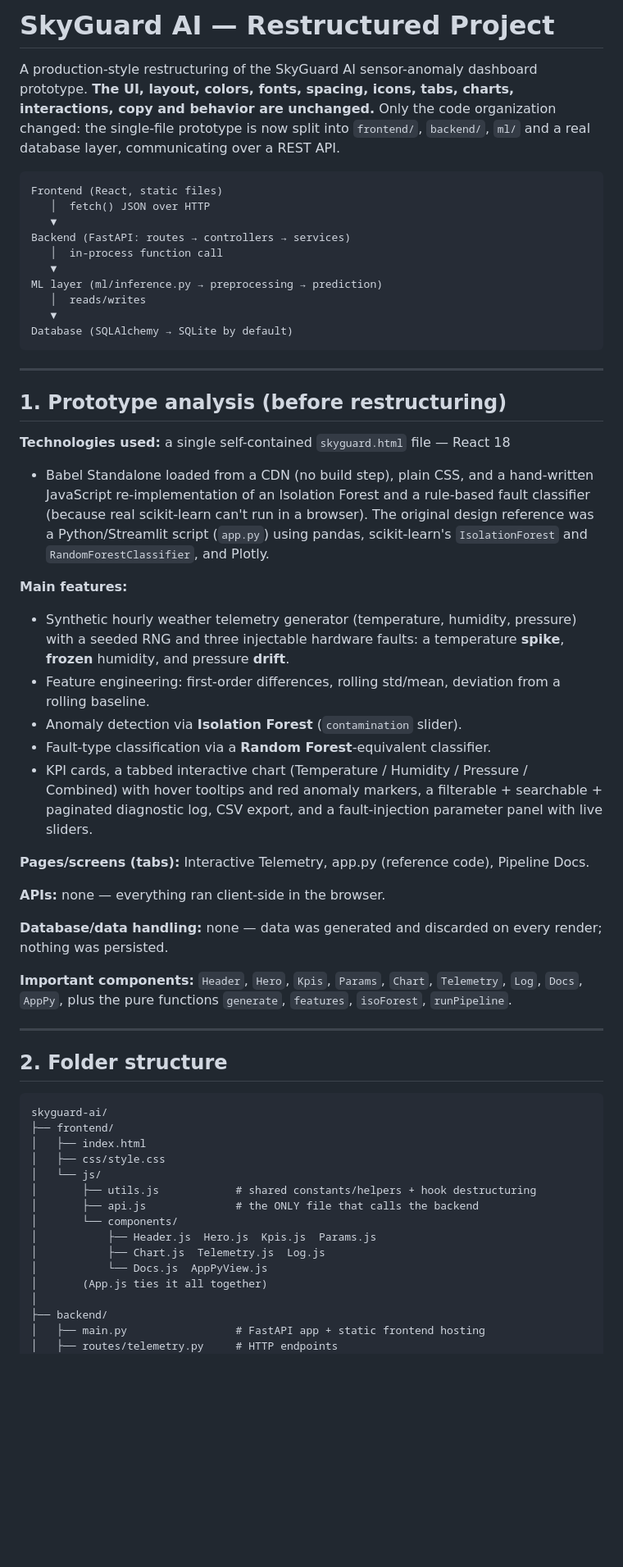
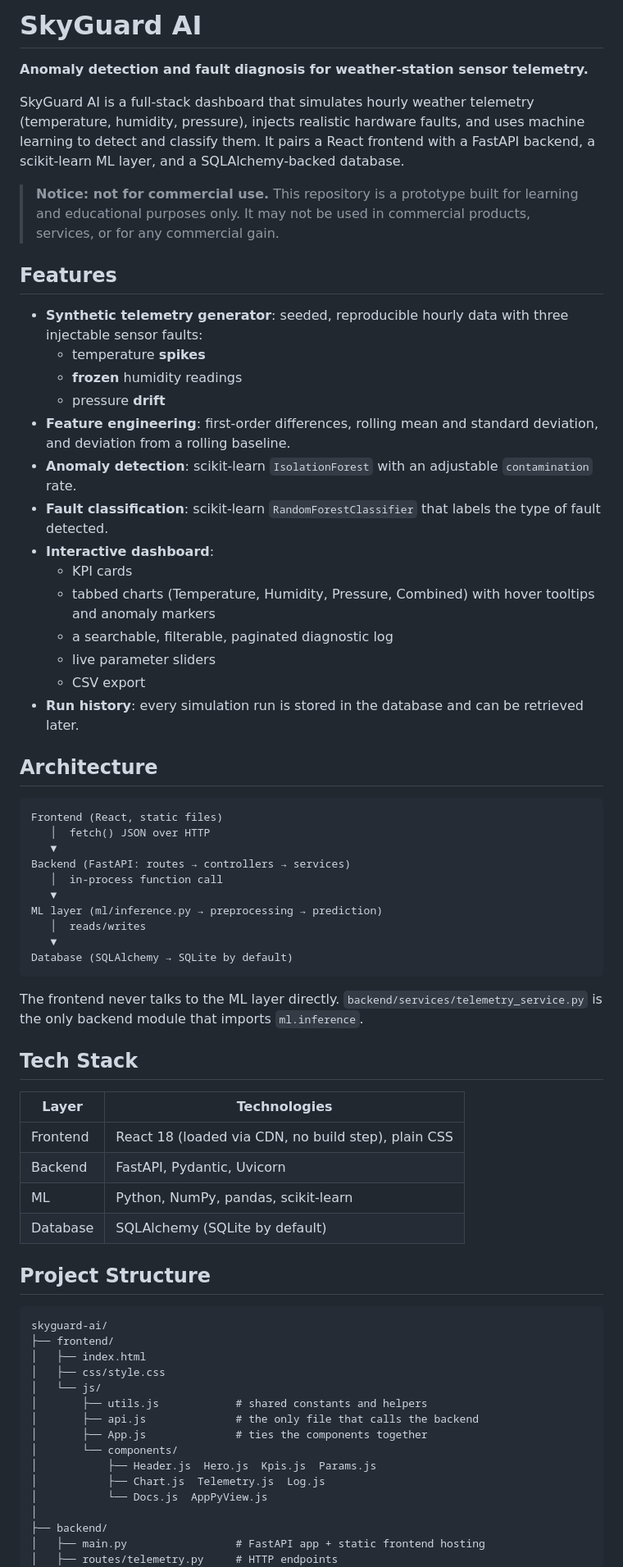
Before and after one commit to Keshariishaan/SkyGuard-AI, a Markdown page: README.md, the part around one of its changes. Shown at 82% size. GitHub-like rendering; blank space fills up the shorter version.

Commit message:
Revise README for project restructuring and usage regulations
Updated README to reflect project restructuring and new architecture.

````diff
--- a/README.md
+++ b/README.md
@@ -1,10 +1,29 @@
-# SkyGuard AI — Restructured Project
+# SkyGuard AI
 
-A production-style restructuring of the SkyGuard AI sensor-anomaly dashboard
-prototype. **The UI, layout, colors, fonts, spacing, icons, tabs, charts,
-interactions, copy and behavior are unchanged.** Only the code organization
-changed: the single-file prototype is now split into `frontend/`, `backend/`,
-`ml/` and a real database layer, communicating over a REST API.
+**Anomaly detection and fault diagnosis for weather-station sensor telemetry.**
+
+SkyGuard AI is a full-stack dashboard that simulates hourly weather telemetry (temperature, humidity, pressure), injects realistic hardware faults, and uses machine learning to detect and classify them. It pairs a React frontend with a FastAPI backend, a scikit-learn ML layer, and a SQLAlchemy-backed database.
+
+> **Notice: not for commercial use.** This repository is a prototype built for learning and educational purposes only. It may not be used in commercial products, services, or for any commercial gain.
+
+## Features
+
+- **Synthetic telemetry generator**: seeded, reproducible hourly data with three injectable sensor faults:
+  - temperature **spikes**
+  - **frozen** humidity readings
+  - pressure **drift**
+- **Feature engineering**: first-order differences, rolling mean and standard deviation, and deviation from a rolling baseline.
+- **Anomaly detection**: scikit-learn `IsolationForest` with an adjustable `contamination` rate.
+- **Fault classification**: scikit-learn `RandomForestClassifier` that labels the type of fault detected.
+- **Interactive dashboard**:
+  - KPI cards
+  - tabbed charts (Temperature, Humidity, Pressure, Combined) with hover tooltips and anomaly markers
+  - a searchable, filterable, paginated diagnostic log
+  - live parameter sliders
+  - CSV export
+- **Run history**: every simulation run is stored in the database and can be retrieved later.
+
+## Architecture
 
 ```
 Frontend (React, static files)
@@ -19,46 +38,18 @@ ML layer (ml/inference.py → preprocessing → prediction)
 Database (SQLAlchemy → SQLite by default)
 ```
 
----
+The frontend never talks to the ML layer directly. `backend/services/telemetry_service.py` is the only backend module that imports `ml.inference`.
 
-## 1. Prototype analysis (before restructuring)
+## Tech Stack
 
-**Technologies used:** a single self-contained `skyguard.html` file — React 18
-+ Babel Standalone loaded from a CDN (no build step), plain CSS, and a
-hand-written JavaScript re-implementation of an Isolation Forest and a
-rule-based fault classifier (because real scikit-learn can't run in a
-browser). The original design reference was a Python/Streamlit script
-(`app.py`) using pandas, scikit-learn's `IsolationForest` and
-`RandomForestClassifier`, and Plotly.
+| Layer     | Technologies |
+|-----------|--------------|
+| Frontend  | React 18 (loaded via CDN, no build step), plain CSS |
+| Backend   | FastAPI, Pydantic, Uvicorn |
+| ML        | Python, NumPy, pandas, scikit-learn |
+| Database  | SQLAlchemy (SQLite by default) |
 
-**Main features:**
-- Synthetic hourly weather telemetry generator (temperature, humidity,
-  pressure) with a seeded RNG and three injectable hardware faults: a
-  temperature **spike**, **frozen** humidity, and pressure **drift**.
-- Feature engineering: first-order differences, rolling std/mean, deviation
-  from a rolling baseline.
-- Anomaly detection via **Isolation Forest** (`contamination` slider).
-- Fault-type classification via a **Random Forest**-equivalent classifier.
-- KPI cards, a tabbed interactive chart (Temperature / Humidity / Pressure /
-  Combined) with hover tooltips and red anomaly markers, a filterable +
-  searchable + paginated diagnostic log, CSV export, and a fault-injection
-  parameter panel with live sliders.
-
-**Pages/screens (tabs):** Interactive Telemetry, app.py (reference code),
-Pipeline Docs.
-
-**APIs:** none — everything ran client-side in the browser.
-
-**Database/data handling:** none — data was generated and discarded on every
-render; nothing was persisted.
-
-**Important components:** `Header`, `Hero`, `Kpis`, `Params`, `Chart`,
-`Telemetry`, `Log`, `Docs`, `AppPy`, plus the pure functions `generate`,
-`features`, `isoForest`, `runPipeline`.
-
----
-
-## 2. Folder structure
+## Project Structure
 
 ```
 skyguard-ai/
@@ -66,13 +57,13 @@ skyguard-ai/
 │   ├── index.html
 │   ├── css/style.css
 │   └── js/
-│       ├── utils.js            # shared constants/helpers + hook destructuring
-│       ├── api.js              # the ONLY file that calls the backend
+│       ├── utils.js            # shared constants and helpers
+│       ├── api.js              # the only file that calls the backend
+│       ├── App.js              # ties the components together
 │       └── components/
 │           ├── Header.js  Hero.js  Kpis.js  Params.js
 │           ├── Chart.js  Telemetry.js  Log.js
 │           └── Docs.js  AppPyView.js
-│       (App.js ties it all together)
 │
 ├── backend/
 │   ├── main.py                 # FastAPI app + static frontend hosting
````
Also changed, not shown: other parts of README.md (+73 -118 lines).
